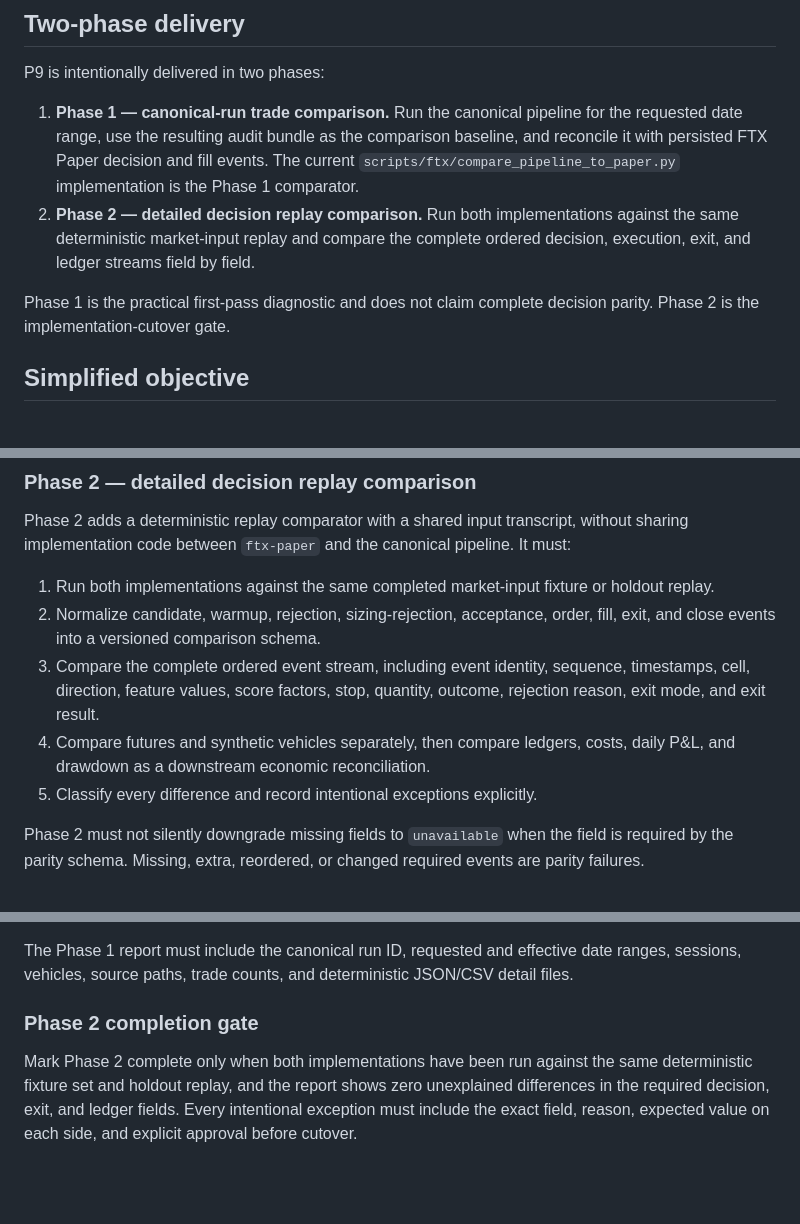
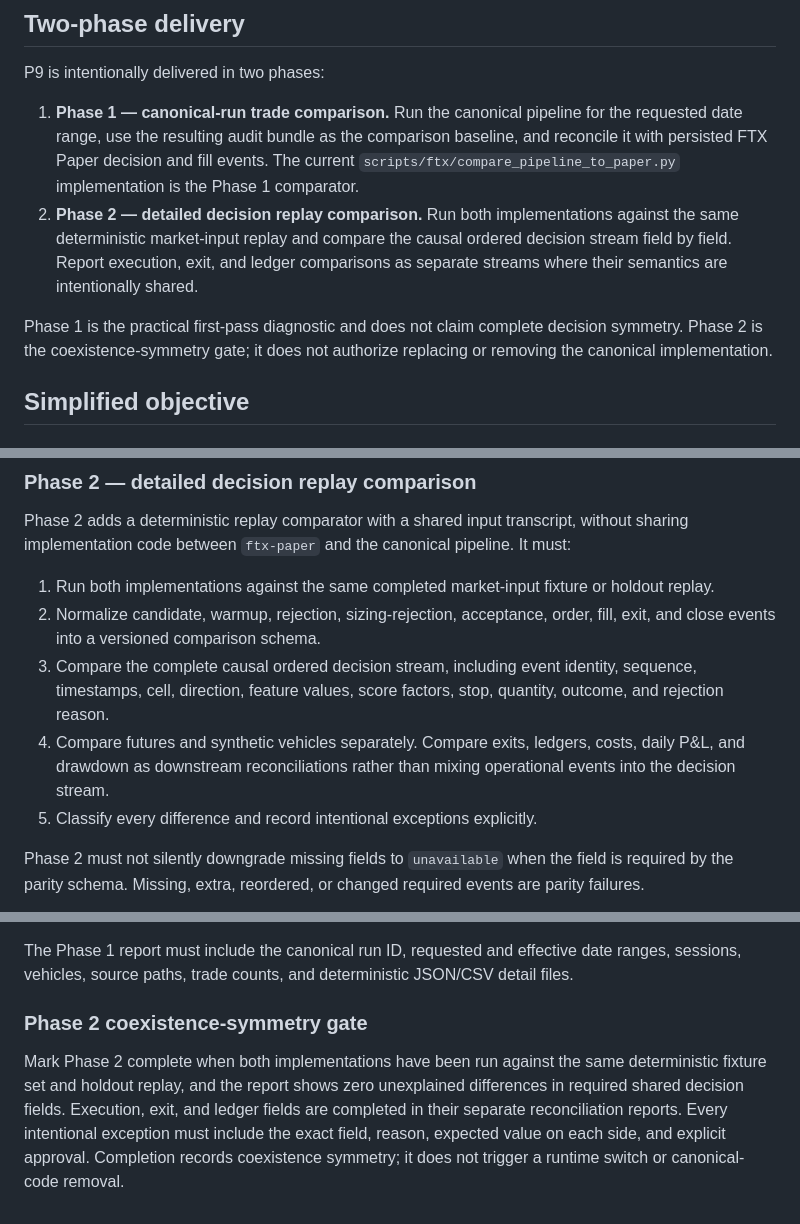
Before and after one commit to a521206/ftx-paper, a Markdown page: P9_DECISION_REPLAY_COMPARATOR.md, 3 parts joined by grey strips. Rendered like a GitHub page; blank space fills up the shorter version.

```diff
--- a/P9_DECISION_REPLAY_COMPARATOR.md
+++ b/P9_DECISION_REPLAY_COMPARATOR.md
@@ -10,11 +10,14 @@ P9 is intentionally delivered in two phases:
    and fill events. The current `scripts/ftx/compare_pipeline_to_paper.py`
    implementation is the Phase 1 comparator.
 2. **Phase 2 — detailed decision replay comparison.** Run both implementations
-   against the same deterministic market-input replay and compare the complete
-   ordered decision, execution, exit, and ledger streams field by field.
+   against the same deterministic market-input replay and compare the causal
+   ordered decision stream field by field. Report execution, exit, and ledger
+   comparisons as separate streams where their semantics are intentionally
+   shared.
 
 Phase 1 is the practical first-pass diagnostic and does not claim complete
-decision parity. Phase 2 is the implementation-cutover gate.
+decision symmetry. Phase 2 is the coexistence-symmetry gate; it does not
+authorize replacing or removing the canonical implementation.
 
 ## Simplified objective
 
@@ -67,11 +70,12 @@ pipeline. It must:
    holdout replay.
 2. Normalize candidate, warmup, rejection, sizing-rejection, acceptance,
    order, fill, exit, and close events into a versioned comparison schema.
-3. Compare the complete ordered event stream, including event identity,
-   sequence, timestamps, cell, direction, feature values, score factors, stop,
-   quantity, outcome, rejection reason, exit mode, and exit result.
-4. Compare futures and synthetic vehicles separately, then compare ledgers,
-   costs, daily P&L, and drawdown as a downstream economic reconciliation.
+3. Compare the complete causal ordered decision stream, including event
+   identity, sequence, timestamps, cell, direction, feature values, score
+   factors, stop, quantity, outcome, and rejection reason.
+4. Compare futures and synthetic vehicles separately. Compare exits, ledgers,
+   costs, daily P&L, and drawdown as downstream reconciliations rather than
+   mixing operational events into the decision stream.
 5. Classify every difference and record intentional exceptions explicitly.
 
 Phase 2 must not silently downgrade missing fields to `unavailable` when the
@@ -297,10 +305,12 @@ The Phase 1 report must include the canonical run ID, requested and effective
 date ranges, sessions, vehicles, source paths, trade counts, and deterministic
 JSON/CSV detail files.
 
-### Phase 2 completion gate
+### Phase 2 coexistence-symmetry gate
 
-Mark Phase 2 complete only when both implementations have been run against the
-same deterministic fixture set and holdout replay, and the report shows zero
-unexplained differences in the required decision, exit, and ledger fields.
+Mark Phase 2 complete when both implementations have been run against the same
+deterministic fixture set and holdout replay, and the report shows zero
+unexplained differences in required shared decision fields. Execution, exit,
+and ledger fields are completed in their separate reconciliation reports.
 Every intentional exception must include the exact field, reason, expected
-value on each side, and explicit approval before cutover.
+value on each side, and explicit approval. Completion records coexistence
+symmetry; it does not trigger a runtime switch or canonical-code removal.
```
Also changed, not shown: other parts of P9_DECISION_REPLAY_COMPARATOR.md (+8 -4 lines), PARITY_CONTRACT.md (+23 -18 lines), TASKS.md (+17 -50 lines).
